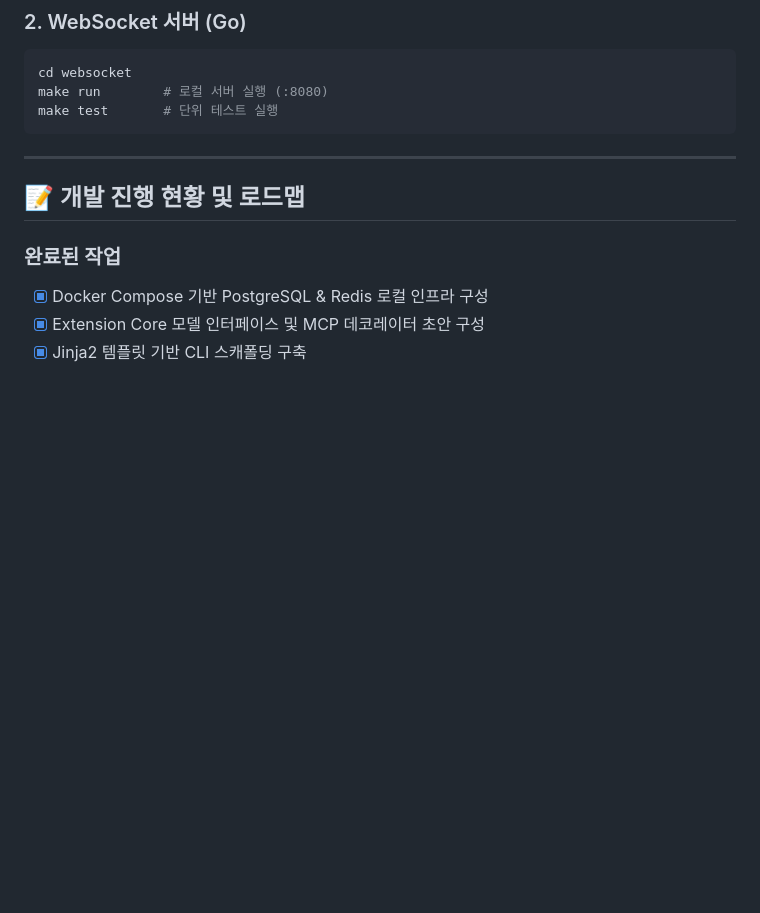
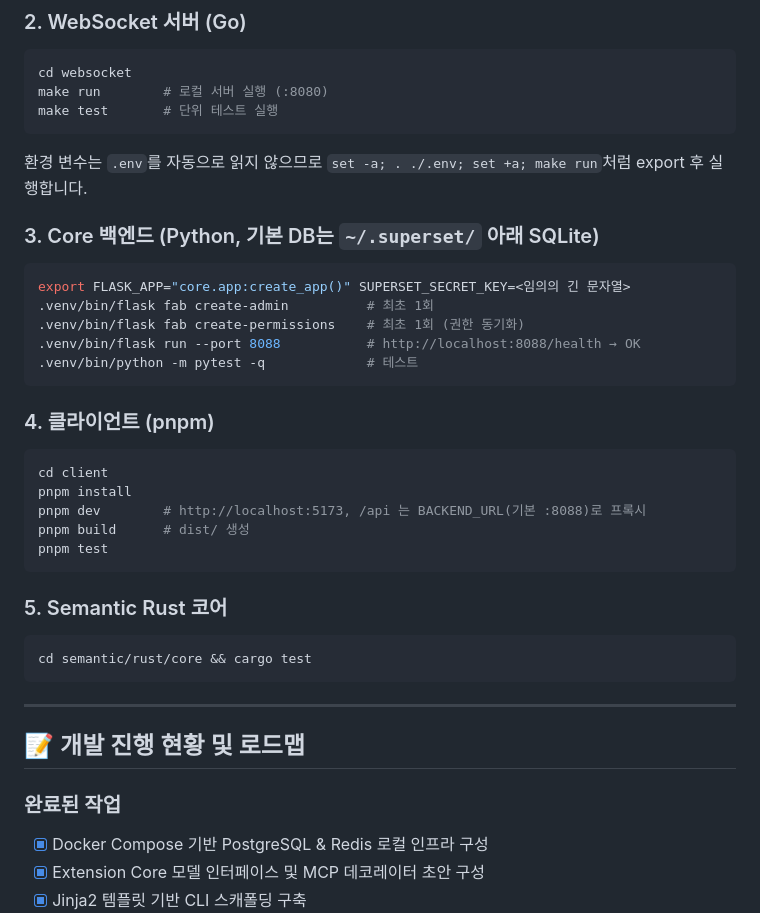
Before and after one commit to Lee-Dongwook/superset-bi-metrics, a Markdown page: README.md, the part around the change. GitHub-like rendering; blank space fills up the shorter version.

Commit message:
docs: add backend, client and rust run instructions
Co-Authored-By: Claude Opus 5.5 (1M context) <noreply@anthropic.com>

````diff
--- a/README.md
+++ b/README.md
@@ -93,6 +93,34 @@ make run        # 로컬 서버 실행 (:8080)
 make test       # 단위 테스트 실행
 ```
 
+환경 변수는 `.env`를 자동으로 읽지 않으므로 `set -a; . ./.env; set +a; make run`처럼 export 후 실행합니다.
+
+### 3. Core 백엔드 (Python, 기본 DB는 `~/.superset/` 아래 SQLite)
+
+```bash
+export FLASK_APP="core.app:create_app()" SUPERSET_SECRET_KEY=<임의의 긴 문자열>
+.venv/bin/flask fab create-admin          # 최초 1회
+.venv/bin/flask fab create-permissions    # 최초 1회 (권한 동기화)
+.venv/bin/flask run --port 8088           # http://localhost:8088/health → OK
+.venv/bin/python -m pytest -q             # 테스트
+```
+
+### 4. 클라이언트 (pnpm)
+
+```bash
+cd client
+pnpm install
+pnpm dev        # http://localhost:5173, /api 는 BACKEND_URL(기본 :8088)로 프록시
+pnpm build      # dist/ 생성
+pnpm test
+```
+
+### 5. Semantic Rust 코어
+
+```bash
+cd semantic/rust/core && cargo test
+```
+
 ---
 
 ## 📝 개발 진행 현황 및 로드맵
````
